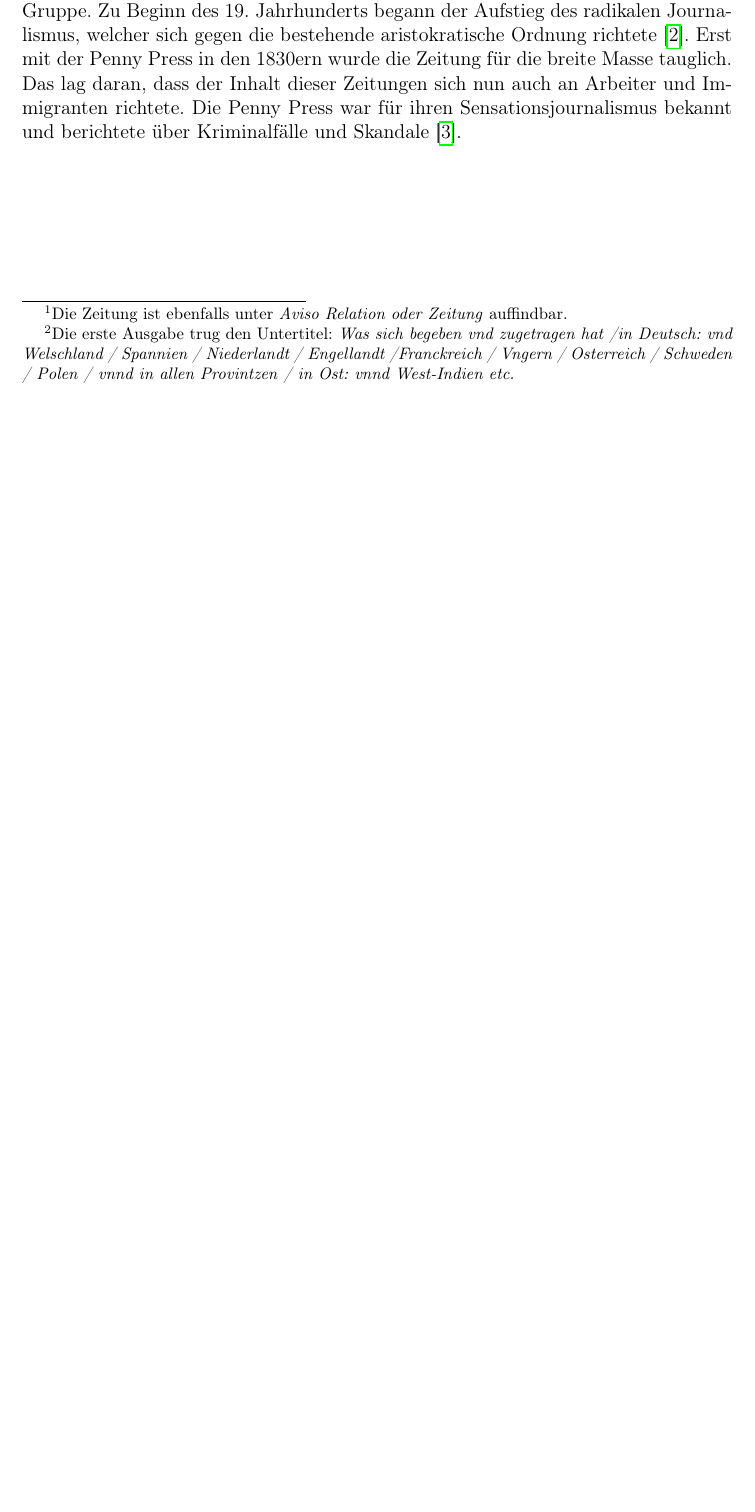
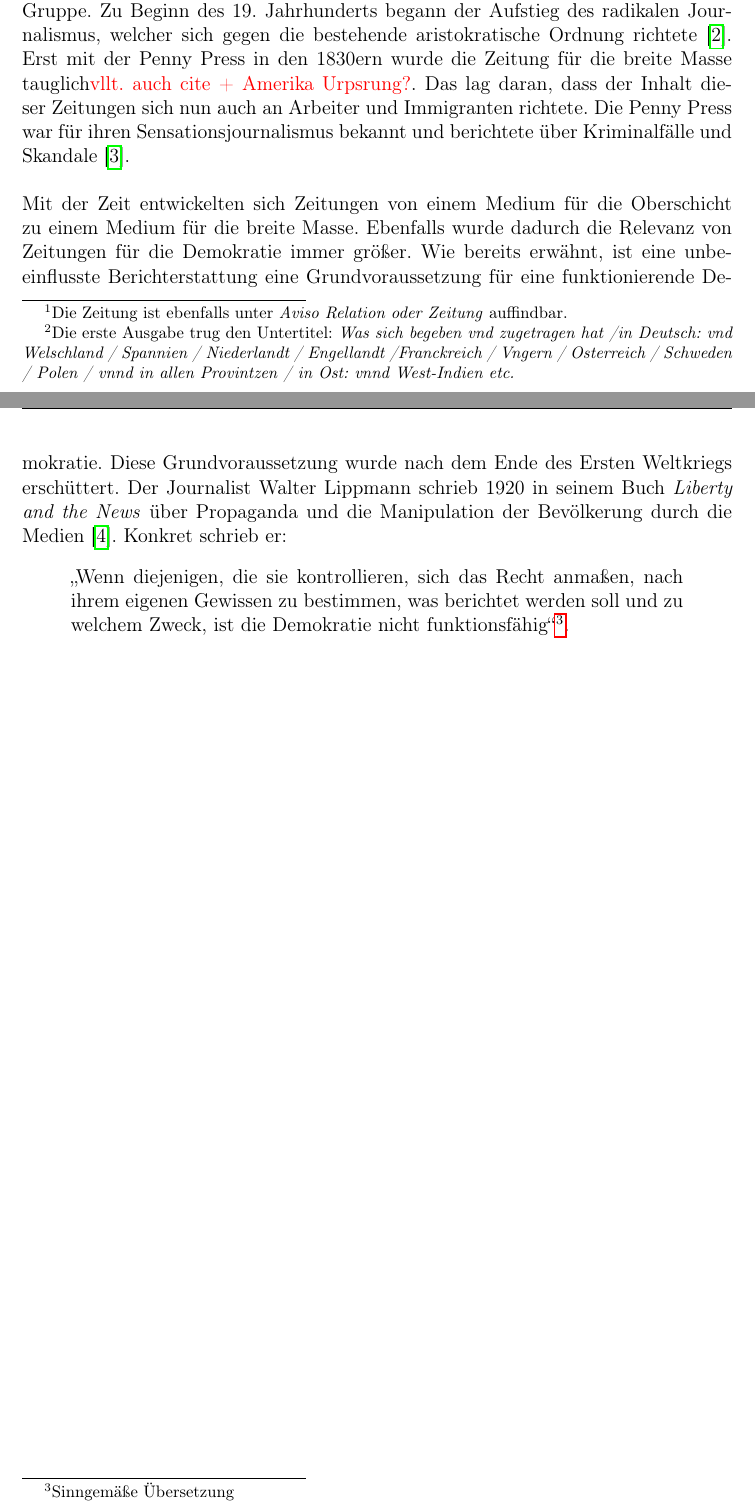
Before and after one commit to Morphclue/master-thesis, a LaTeX document (main.tex, which reads src/2-literatur/fundamentals.tex): part of page 9 of 10 before the commit and two parts of pages 9 and 10 of 11 after it, the two joined at a grey line, cut so that both start at the same text, the shorter picture padded with empty space. Compiled offline with pdfLaTeX.

Commit message:
feat: add lippmann beginning

```diff
--- a/src/2-literatur/fundamentals.tex
+++ b/src/2-literatur/fundamentals.tex
@@ -18,10 +18,19 @@ Aufgrund dieser Inhalte war die Zeitung vor allem für die Oberschicht interessa
 Diese Oberschicht bestand aus Adeligen, Diplomaten, Kaufleuten und Gelehrten.
 Bis zum Ende des 18. Jahrhundert waren die meisten Zeitungen nicht für die breite Masse der Bevölkerung gedacht, sondern für eine kleine, privilegierte Gruppe.
 Zu Beginn des 19. Jahrhunderts begann der Aufstieg des radikalen Journalismus, welcher sich gegen die bestehende aristokratische Ordnung richtete \cite{media-democracy}.
-Erst mit der Penny Press in den 1830ern wurde die Zeitung für die breite Masse tauglich.
+Erst mit der Penny Press in den 1830ern wurde die Zeitung für die breite Masse tauglich\textcolor{red}{vllt. auch cite + Amerika Urpsrung?}.
 Das lag daran, dass der Inhalt dieser Zeitungen sich nun auch an Arbeiter und Immigranten richtete.
-Die Penny Press war für ihren Sensationsjournalismus bekannt und berichtete über Kriminalfälle und Skandale \cite{penny-press}.
+Die Penny Press war für ihren Sensationsjournalismus bekannt und berichtete über Kriminalfälle und Skandale \cite{penny-press}.\\
 
+Mit der Zeit entwickelten sich Zeitungen von einem Medium für die Oberschicht zu einem Medium für die breite Masse.
+Ebenfalls wurde dadurch die Relevanz von Zeitungen für die Demokratie immer größer.
+Wie bereits erwähnt, ist eine unbeeinflusste Berichterstattung eine Grundvoraussetzung für eine funktionierende Demokratie.
+Diese Grundvoraussetzung wurde nach dem Ende des Ersten Weltkriegs erschüttert.
+Der Journalist Walter Lippmann schrieb 1920 in seinem Buch \textit{Liberty and the News} über Propaganda und die Manipulation der Bevölkerung durch die Medien \cite{liberty-and-news}.
+Konkret schrieb er:
+\begin{quote}
+    \glqq Wenn diejenigen, die sie kontrollieren, sich das Recht anmaßen, nach ihrem eigenen Gewissen zu bestimmen, was berichtet werden soll und zu welchem Zweck, ist die Demokratie nicht funktionsfähig\grqq{}\footnote{Sinngemäße Übersetzung}.
+\end{quote}
 
 % History Penny press 1830 -> vielleicht auch bereits auf das Wort "Öffentlichkeit" eingehen?
 % Gesetze speziell in Deutschland
```
Also changed, not shown: bib/source.bib (+19 -12 lines).
